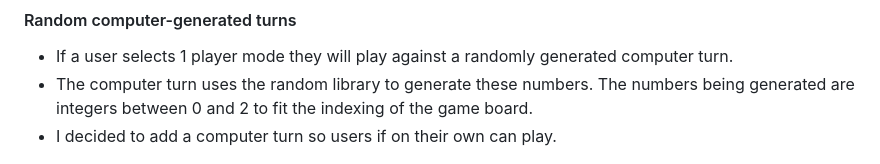
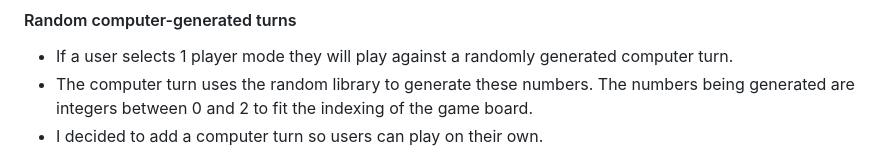
Before and after one commit to stephenbeese/Noughts-and-Crosses, a Markdown page: README.md, the part around the change. Drawn GitHub-style.

```diff
--- a/README.md
+++ b/README.md
@@ -29,7 +29,7 @@ The player will then switch to 'O' and will be asked for an X and Y coordinate.
 #### Random computer-generated turns
 - If a user selects 1 player mode they will play against a randomly generated computer turn.
 - The computer turn uses the random library to generate these numbers. The numbers being generated are integers between 0 and 2 to fit the indexing of the game board.
-- I decided to add a computer turn so users if on their own can play.
+- I decided to add a computer turn so users can play on their own.
 
 ![Computer Turn](/assets/images/computer-turn.png)
 
```
